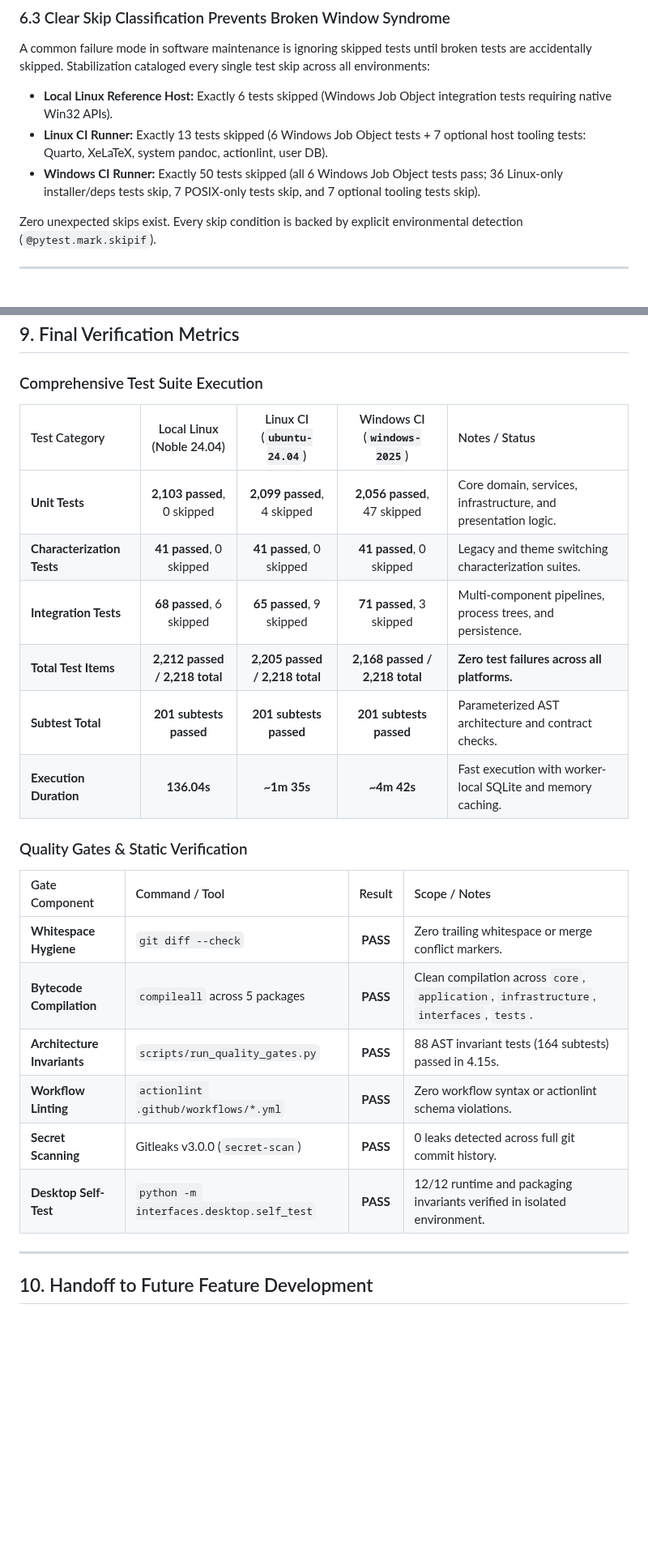
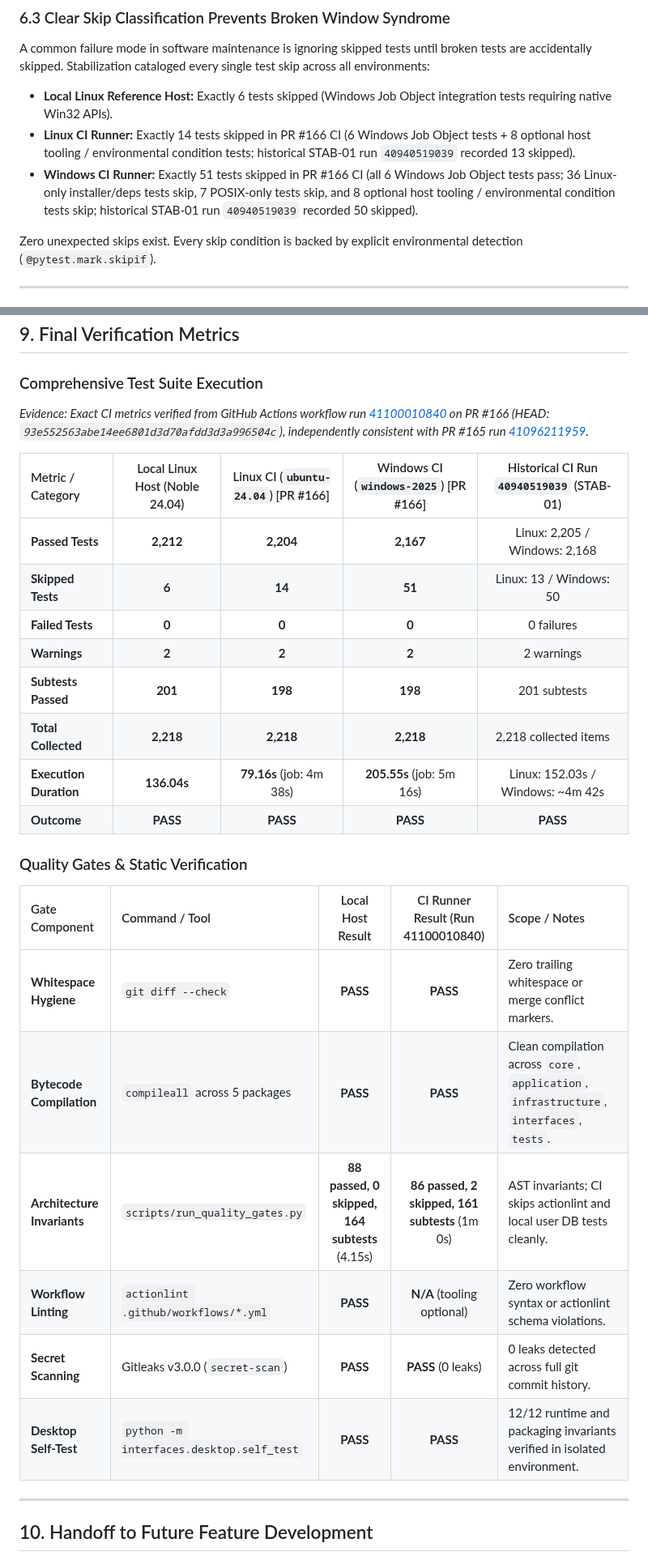
Before and after one commit to amirreza-a2a/Polpo, a Markdown page: docs/quality/stabilization-retrospective.md, 2 parts joined by grey strips. Shown at 81% size. Drawn GitHub-style; blank space fills up the shorter version.

Commit message:
docs(quality): reconcile retrospective CI metrics, quality gates, and handoff baseline with PR 166 evidence (#167)

```diff
--- a/docs/quality/stabilization-retrospective.md
+++ b/docs/quality/stabilization-retrospective.md
@@ -208,8 +215,8 @@ Continuous validation across both Linux and Windows is mandatory for desktop sof
 
 A common failure mode in software maintenance is ignoring skipped tests until broken tests are accidentally skipped. Stabilization cataloged every single test skip across all environments:
 - **Local Linux Reference Host:** Exactly 6 tests skipped (Windows Job Object integration tests requiring native Win32 APIs).
-- **Linux CI Runner:** Exactly 13 tests skipped (6 Windows Job Object tests + 7 optional host tooling tests: Quarto, XeLaTeX, system pandoc, actionlint, user DB).
-- **Windows CI Runner:** Exactly 50 tests skipped (all 6 Windows Job Object tests pass; 36 Linux-only installer/deps tests skip, 7 POSIX-only tests skip, and 7 optional tooling tests skip).
+- **Linux CI Runner:** Exactly 14 tests skipped in PR #166 CI (6 Windows Job Object tests + 8 optional host tooling / environmental condition tests; historical STAB-01 run `40940519039` recorded 13 skipped).
+- **Windows CI Runner:** Exactly 51 tests skipped in PR #166 CI (all 6 Windows Job Object tests pass; 36 Linux-only installer/deps tests skip, 7 POSIX-only tests skip, and 8 optional host tooling / environmental condition tests skip; historical STAB-01 run `40940519039` recorded 50 skipped).
 
 Zero unexpected skips exist. Every skip condition is backed by explicit environmental detection (`@pytest.mark.skipif`).
 
@@ -256,25 +263,29 @@ The stabilization milestone has addressed all identified functional, architectur
 
 ### Comprehensive Test Suite Execution
 
-| Test Category | Local Linux (Noble 24.04) | Linux CI (`ubuntu-24.04`) | Windows CI (`windows-2025`) | Notes / Status |
-| :--- | :---: | :---: | :---: | :--- |
-| **Unit Tests** | **2,103 passed**, 0 skipped | **2,099 passed**, 4 skipped | **2,056 passed**, 47 skipped | Core domain, services, infrastructure, and presentation logic. |
-| **Characterization Tests** | **41 passed**, 0 skipped | **41 passed**, 0 skipped | **41 passed**, 0 skipped | Legacy and theme switching characterization suites. |
-| **Integration Tests** | **68 passed**, 6 skipped | **65 passed**, 9 skipped | **71 passed**, 3 skipped | Multi-component pipelines, process trees, and persistence. |
-| **Total Test Items** | **2,212 passed / 2,218 total** | **2,205 passed / 2,218 total** | **2,168 passed / 2,218 total** | **Zero test failures across all platforms.** |
-| **Subtest Total** | **201 subtests passed** | **201 subtests passed** | **201 subtests passed** | Parameterized AST architecture and contract checks. |
-| **Execution Duration** | **136.04s** | **~1m 35s** | **~4m 42s** | Fast execution with worker-local SQLite and memory caching. |
+*Evidence: Exact CI metrics verified from GitHub Actions workflow run [41100010840](https://github.com/amirreza-a2a/Polpo/actions/runs/41100010840) on PR #166 (HEAD: `93e552563abe14ee6801d3d70afdd3d3a996504c`), independently consistent with PR #165 run [41096211959](https://github.com/amirreza-a2a/Polpo/actions/runs/41096211959).*
+
+| Metric / Category | Local Linux Host (Noble 24.04) | Linux CI (`ubuntu-24.04`) [PR #166] | Windows CI (`windows-2025`) [PR #166] | Historical CI Run `40940519039` (STAB-01) |
+| :--- | :---: | :---: | :---: | :---: |
+| **Passed Tests** | **2,212** | **2,204** | **2,167** | Linux: 2,205 / Windows: 2,168 |
+| **Skipped Tests** | **6** | **14** | **51** | Linux: 13 / Windows: 50 |
+| **Failed Tests** | **0** | **0** | **0** | 0 failures |
+| **Warnings** | **2** | **2** | **2** | 2 warnings |
+| **Subtests Passed** | **201** | **198** | **198** | 201 subtests |
+| **Total Collected** | **2,218** | **2,218** | **2,218** | 2,218 collected items |
+| **Execution Duration** | **136.04s** | **79.16s** (job: 4m 38s) | **205.55s** (job: 5m 16s) | Linux: 152.03s / Windows: ~4m 42s |
+| **Outcome** | **PASS** | **PASS** | **PASS** | **PASS** |
 
 ### Quality Gates & Static Verification
 
-| Gate Component | Command / Tool | Result | Scope / Notes |
-| :--- | :--- | :---: | :--- |
-| **Whitespace Hygiene** | `git diff --check` | **PASS** | Zero trailing whitespace or merge conflict markers. |
-| **Bytecode Compilation** | `compileall` across 5 packages | **PASS** | Clean compilation across `core`, `application`, `infrastructure`, `interfaces`, `tests`. |
-| **Architecture Invariants** | `scripts/run_quality_gates.py` | **PASS** | 88 AST invariant tests (164 subtests) passed in 4.15s. |
-| **Workflow Linting** | `actionlint .github/workflows/*.yml` | **PASS** | Zero workflow syntax or actionlint schema violations. |
-| **Secret Scanning** | Gitleaks v3.0.0 (`secret-scan`) | **PASS** | 0 leaks detected across full git commit history. |
-| **Desktop Self-Test** | `python -m interfaces.desktop.self_test` | **PASS** | 12/12 runtime and packaging invariants verified in isolated environment. |
+| Gate Component | Command / Tool | Local Host Result | CI Runner Result (Run 41100010840) | Scope / Notes |
+| :--- | :--- | :---: | :---: | :--- |
+| **Whitespace Hygiene** | `git diff --check` | **PASS** | **PASS** | Zero trailing whitespace or merge conflict markers. |
+| **Bytecode Compilation** | `compileall` across 5 packages | **PASS** | **PASS** | Clean compilation across `core`, `application`, `infrastructure`, `interfaces`, `tests`. |
+| **Architecture Invariants** | `scripts/run_quality_gates.py` | **88 passed, 0 skipped, 164 subtests** (4.15s) | **86 passed, 2 skipped, 161 subtests** (1m 0s) | AST invariants; CI skips actionlint and local user DB tests cleanly. |
+| **Workflow Linting** | `actionlint .github/workflows/*.yml` | **PASS** | **N/A** (tooling optional) | Zero workflow syntax or actionlint schema violations. |
+| **Secret Scanning** | Gitleaks v3.0.0 (`secret-scan`) | **PASS** | **PASS** (0 leaks) | 0 leaks detected across full git commit history. |
+| **Desktop Self-Test** | `python -m interfaces.desktop.self_test` | **PASS** | **PASS** | 12/12 runtime and packaging invariants verified in isolated environment. |
 
 ---
 
```
Also changed, not shown: other parts of docs/quality/stabilization-retrospective.md (+14 -6 lines).
